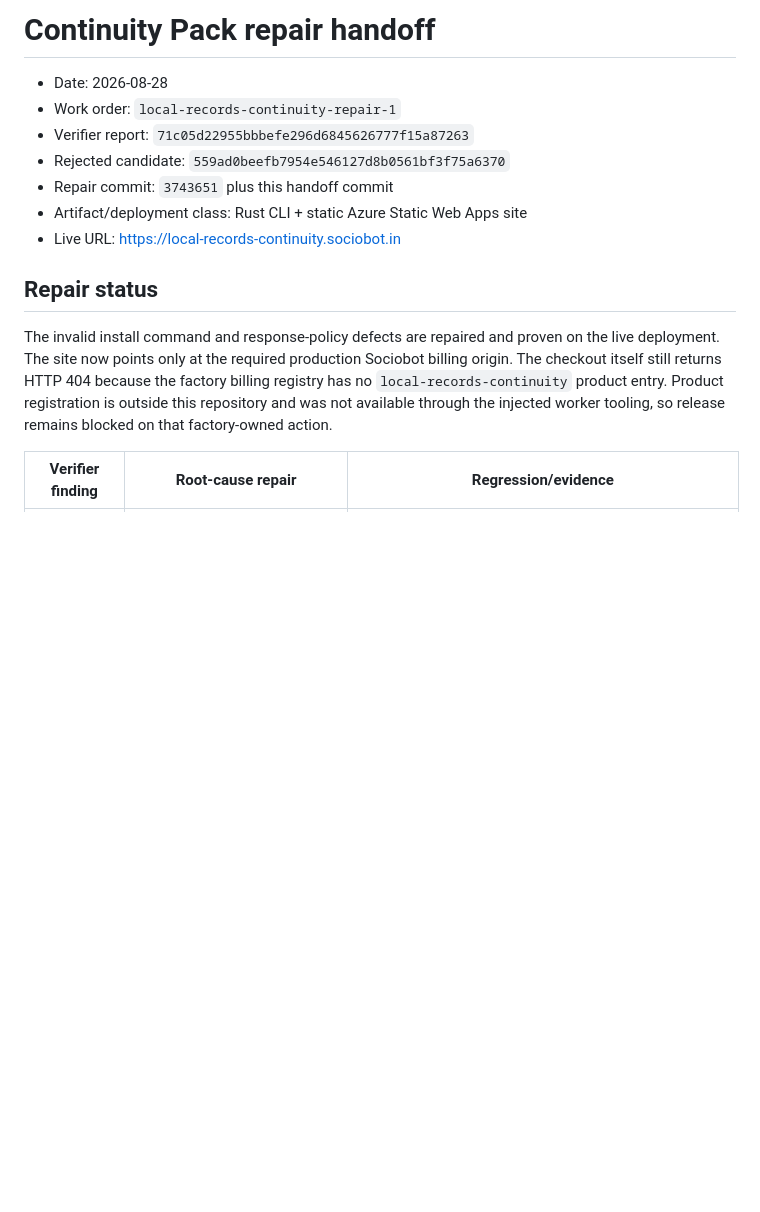
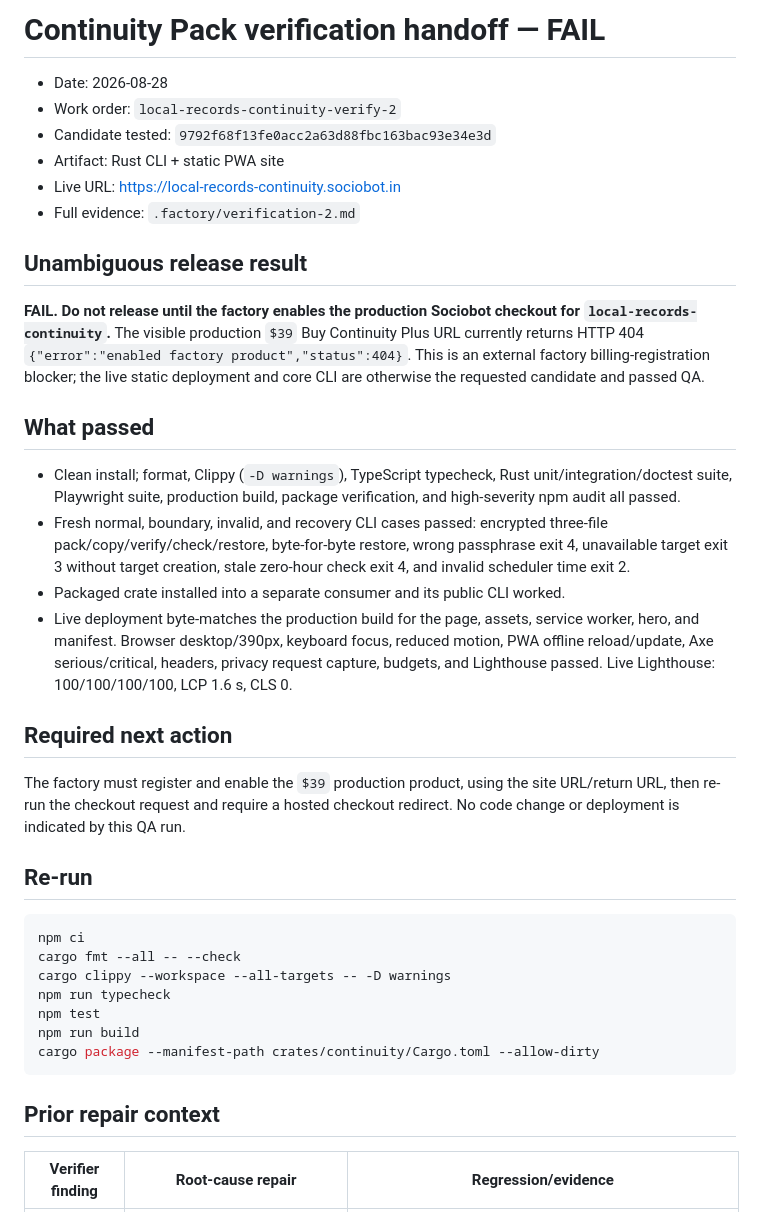
Before and after one commit to B-Divyesh/sf-local-records-continuity, a Markdown page: .factory/handoff.md, the part around the change. Drawn GitHub-style; blank space fills up the shorter version.

Commit message:
docs: add independent verification 2 report

````diff
--- a/.factory/handoff.md
+++ b/.factory/handoff.md
@@ -1,21 +1,56 @@
-# Continuity Pack repair handoff
+# Continuity Pack verification handoff — FAIL
 
 - Date: 2026-08-28
-- Work order: `local-records-continuity-repair-1`
-- Verifier report: `71c05d22955bbbefe296d6845626777f15a87263`
-- Rejected candidate: `559ad0beefb7954e546127d8b0561bf3f75a6370`
-- Repair commit: `3743651` plus this handoff commit
-- Artifact/deployment class: Rust CLI + static Azure Static Web Apps site
-- Live URL: https://local-records-continuity.sociobot.in
+- Work order: `local-records-continuity-verify-2`
+- Candidate tested: `9792f68f13fe0acc2a63d88fbc163bac93e34e3d`
+- Artifact: Rust CLI + static PWA site
+- Live URL: <https://local-records-continuity.sociobot.in>
+- Full evidence: `.factory/verification-2.md`
 
-## Repair status
+## Unambiguous release result
 
-The invalid install command and response-policy defects are repaired and proven
-on the live deployment. The site now points only at the required production
-Sociobot billing origin. The checkout itself still returns HTTP 404 because the
-factory billing registry has no `local-records-continuity` product entry. Product
-registration is outside this repository and was not available through the
-injected worker tooling, so release remains blocked on that factory-owned action.
+**FAIL. Do not release until the factory enables the production Sociobot
+checkout for `local-records-continuity`.** The visible production `$39` Buy
+Continuity Plus URL currently returns HTTP 404
+`{"error":"enabled factory product","status":404}`. This is an external
+factory billing-registration blocker; the live static deployment and core CLI
+are otherwise the requested candidate and passed QA.
+
+## What passed
+
+- Clean install; format, Clippy (`-D warnings`), TypeScript typecheck, Rust
+  unit/integration/doctest suite, Playwright suite, production build, package
+  verification, and high-severity npm audit all passed.
+- Fresh normal, boundary, invalid, and recovery CLI cases passed: encrypted
+  three-file pack/copy/verify/check/restore, byte-for-byte restore, wrong
+  passphrase exit 4, unavailable target exit 3 without target creation,
+  stale zero-hour check exit 4, and invalid scheduler time exit 2.
+- Packaged crate installed into a separate consumer and its public CLI worked.
+- Live deployment byte-matches the production build for the page, assets,
+  service worker, hero, and manifest. Browser desktop/390px, keyboard focus,
+  reduced motion, PWA offline reload/update, Axe serious/critical, headers,
+  privacy request capture, budgets, and Lighthouse passed. Live Lighthouse:
+  100/100/100/100, LCP 1.6 s, CLS 0.
+
+## Required next action
+
+The factory must register and enable the `$39` production product, using the
+site URL/return URL, then re-run the checkout request and require a hosted
+checkout redirect. No code change or deployment is indicated by this QA run.
+
+## Re-run
+
+```sh
+npm ci
+cargo fmt --all -- --check
+cargo clippy --workspace --all-targets -- -D warnings
+npm run typecheck
+npm test
+npm run build
+cargo package --manifest-path crates/continuity/Cargo.toml --allow-dirty
+```
+
+## Prior repair context
 
 | Verifier finding | Root-cause repair | Regression/evidence |
 | --- | --- | --- |
````
Also changed, not shown: .factory/verification-2.md (added, +130 -0 lines).
